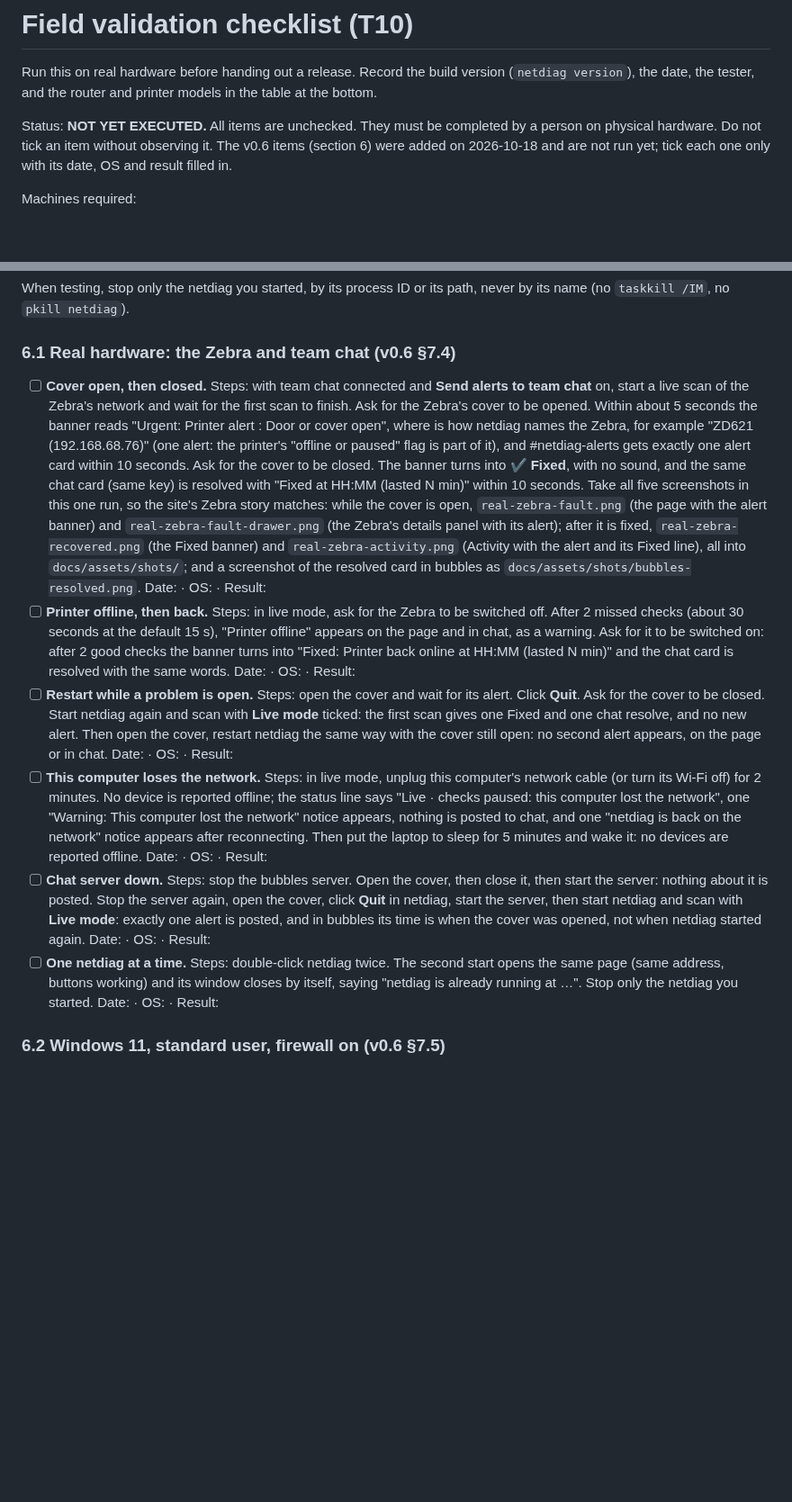
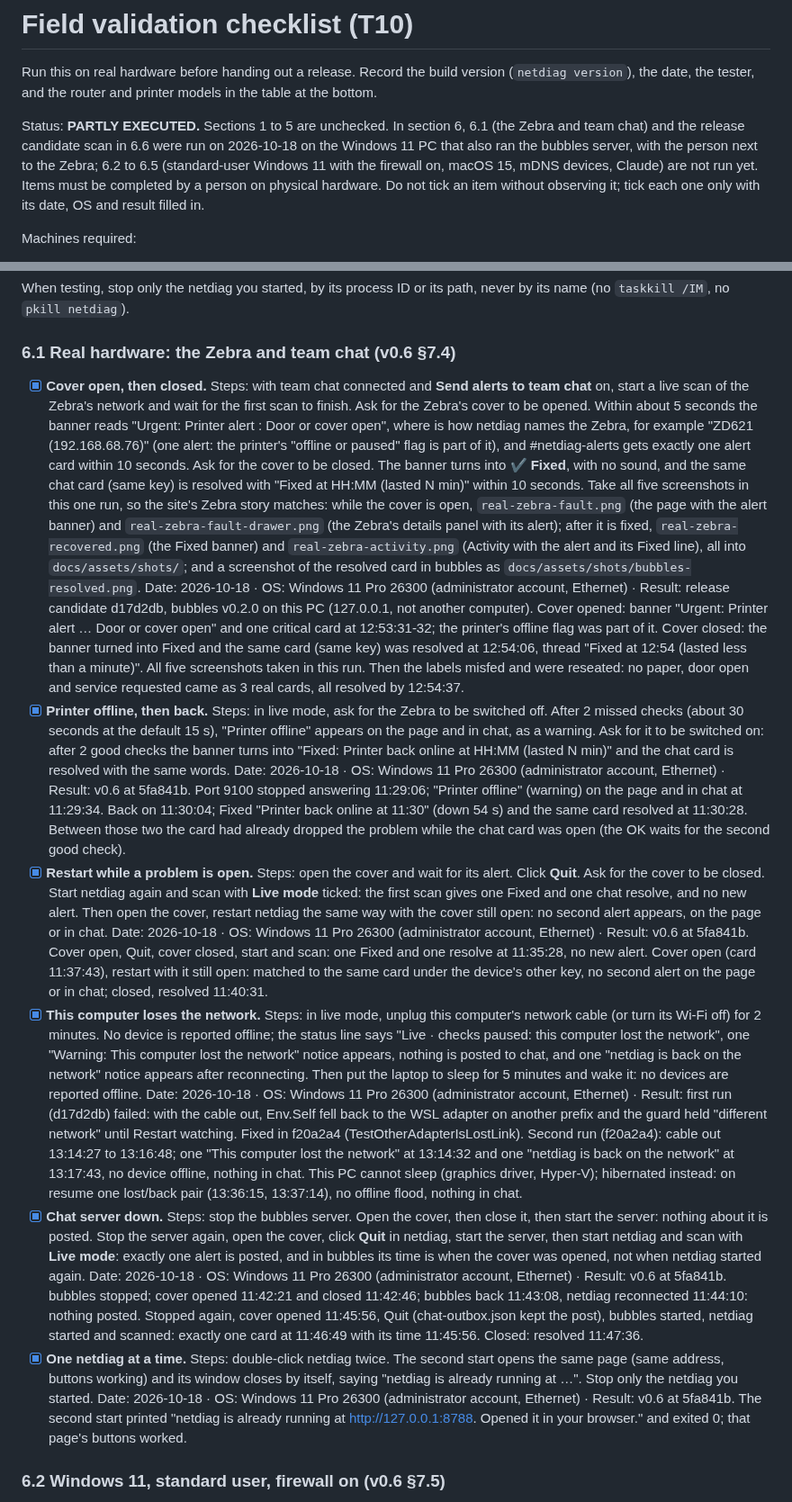
Before and after one commit to donaldsteele/netdiag, a Markdown page: docs/field-checklist.md, 2 parts joined by grey strips. Shown at 90% size. Drawn GitHub-style; blank space fills up the shorter version.

Commit message:
field checklist: the 2026-10-18 run of 6.1 and the release candidate scan
6.1 ran on the Windows 11 PC with bubbles v0.2.0 on the same PC and
the real ZD621: cover open and closed, printer off and on, restart with
a problem open, chat server down and one netdiag at a time all passed.
The cable test failed on the release candidate (a WSL adapter read as
another network) and passed after f20a2a4; this PC cannot sleep, so it
was hibernated instead. The release candidate's Defender scan was clean.
6.2 to 6.5 are not run yet.

Co-Authored-By: Claude Opus 5.5 <noreply@anthropic.com>

```diff
--- a/docs/field-checklist.md
+++ b/docs/field-checklist.md
@@ -4,10 +4,13 @@ Run this on real hardware before handing out a release. Record the build
 version (`netdiag version`), the date, the tester, and the router and printer
 models in the table at the bottom.
 
-Status: **NOT YET EXECUTED.** All items are unchecked. They must be completed
-by a person on physical hardware. Do not tick an item without observing it.
-The v0.6 items (section 6) were added on 2026-10-18 and are not run yet; tick
-each one only with its date, OS and result filled in.
+Status: **PARTLY EXECUTED.** Sections 1 to 5 are unchecked. In section 6,
+6.1 (the Zebra and team chat) and the release candidate scan in 6.6 were run
+on 2026-10-18 on the Windows 11 PC that also ran the bubbles server, with the
+person next to the Zebra; 6.2 to 6.5 (standard-user Windows 11 with the
+firewall on, macOS 15, mDNS devices, Claude) are not run yet. Items must be
+completed by a person on physical hardware. Do not tick an item without
+observing it; tick each one only with its date, OS and result filled in.
 
 Machines required:
 - [ ] One Windows 11 PC (amd64, standard user account, no admin rights)
@@ -183,18 +186,18 @@ When testing, stop only the netdiag you started, by its process ID or its path,
 
 ### 6.1 Real hardware: the Zebra and team chat (v0.6 §7.4)
 
-- [ ] **Cover open, then closed.** Steps: with team chat connected and **Send alerts to team chat** on, start a live scan of the Zebra's network and wait for the first scan to finish. Ask for the Zebra's cover to be opened. Within about 5 seconds the banner reads "Urgent: Printer alert <name>: Door or cover open", where <name> is how netdiag names the Zebra, for example "ZD621 (192.168.68.76)" (one alert: the printer's "offline or paused" flag is part of it), and #netdiag-alerts gets exactly one alert card within 10 seconds. Ask for the cover to be closed. The banner turns into ✔ **Fixed**, with no sound, and the same chat card (same key) is resolved with "Fixed at HH:MM (lasted N min)" within 10 seconds. Take all five screenshots in this one run, so the site's Zebra story matches: while the cover is open, `real-zebra-fault.png` (the page with the alert banner) and `real-zebra-fault-drawer.png` (the Zebra's details panel with its alert); after it is fixed, `real-zebra-recovered.png` (the Fixed banner) and `real-zebra-activity.png` (Activity with the alert and its Fixed line), all into `docs/assets/shots/`; and a screenshot of the resolved card in bubbles as `docs/assets/shots/bubbles-resolved.png`.
-  Date: · OS: · Result:
-- [ ] **Printer offline, then back.** Steps: in live mode, ask for the Zebra to be switched off. After 2 missed checks (about 30 seconds at the default 15 s), "Printer offline" appears on the page and in chat, as a warning. Ask for it to be switched on: after 2 good checks the banner turns into "Fixed: Printer back online at HH:MM (lasted N min)" and the chat card is resolved with the same words.
-  Date: · OS: · Result:
-- [ ] **Restart while a problem is open.** Steps: open the cover and wait for its alert. Click **Quit**. Ask for the cover to be closed. Start netdiag again and scan with **Live mode** ticked: the first scan gives one Fixed and one chat resolve, and no new alert. Then open the cover, restart netdiag the same way with the cover still open: no second alert appears, on the page or in chat.
-  Date: · OS: · Result:
-- [ ] **This computer loses the network.** Steps: in live mode, unplug this computer's network cable (or turn its Wi-Fi off) for 2 minutes. No device is reported offline; the status line says "Live · checks paused: this computer lost the network", one "Warning: This computer lost the network" notice appears, nothing is posted to chat, and one "netdiag is back on the network" notice appears after reconnecting. Then put the laptop to sleep for 5 minutes and wake it: no devices are reported offline.
-  Date: · OS: · Result:
-- [ ] **Chat server down.** Steps: stop the bubbles server. Open the cover, then close it, then start the server: nothing about it is posted. Stop the server again, open the cover, click **Quit** in netdiag, start the server, then start netdiag and scan with **Live mode**: exactly one alert is posted, and in bubbles its time is when the cover was opened, not when netdiag started again.
-  Date: · OS: · Result:
-- [ ] **One netdiag at a time.** Steps: double-click netdiag twice. The second start opens the same page (same address, buttons working) and its window closes by itself, saying "netdiag is already running at …". Stop only the netdiag you started.
-  Date: · OS: · Result:
+- [x] **Cover open, then closed.** Steps: with team chat connected and **Send alerts to team chat** on, start a live scan of the Zebra's network and wait for the first scan to finish. Ask for the Zebra's cover to be opened. Within about 5 seconds the banner reads "Urgent: Printer alert <name>: Door or cover open", where <name> is how netdiag names the Zebra, for example "ZD621 (192.168.68.76)" (one alert: the printer's "offline or paused" flag is part of it), and #netdiag-alerts gets exactly one alert card within 10 seconds. Ask for the cover to be closed. The banner turns into ✔ **Fixed**, with no sound, and the same chat card (same key) is resolved with "Fixed at HH:MM (lasted N min)" within 10 seconds. Take all five screenshots in this one run, so the site's Zebra story matches: while the cover is open, `real-zebra-fault.png` (the page with the alert banner) and `real-zebra-fault-drawer.png` (the Zebra's details panel with its alert); after it is fixed, `real-zebra-recovered.png` (the Fixed banner) and `real-zebra-activity.png` (Activity with the alert and its Fixed line), all into `docs/assets/shots/`; and a screenshot of the resolved card in bubbles as `docs/assets/shots/bubbles-resolved.png`.
+  Date: 2026-10-18 · OS: Windows 11 Pro 26300 (administrator account, Ethernet) · Result: release candidate d17d2db, bubbles v0.2.0 on this PC (127.0.0.1, not another computer). Cover opened: banner "Urgent: Printer alert … Door or cover open" and one critical card at 12:53:31-32; the printer's offline flag was part of it. Cover closed: the banner turned into Fixed and the same card (same key) was resolved at 12:54:06, thread "Fixed at 12:54 (lasted less than a minute)". All five screenshots taken in this run. Then the labels misfed and were reseated: no paper, door open and service requested came as 3 real cards, all resolved by 12:54:37.
+- [x] **Printer offline, then back.** Steps: in live mode, ask for the Zebra to be switched off. After 2 missed checks (about 30 seconds at the default 15 s), "Printer offline" appears on the page and in chat, as a warning. Ask for it to be switched on: after 2 good checks the banner turns into "Fixed: Printer back online at HH:MM (lasted N min)" and the chat card is resolved with the same words.
+  Date: 2026-10-18 · OS: Windows 11 Pro 26300 (administrator account, Ethernet) · Result: v0.6 at 5fa841b. Port 9100 stopped answering 11:29:06; "Printer offline" (warning) on the page and in chat at 11:29:34. Back on 11:30:04; Fixed "Printer back online at 11:30" (down 54 s) and the same card resolved at 11:30:28. Between those two the card had already dropped the problem while the chat card was open (the OK waits for the second good check).
+- [x] **Restart while a problem is open.** Steps: open the cover and wait for its alert. Click **Quit**. Ask for the cover to be closed. Start netdiag again and scan with **Live mode** ticked: the first scan gives one Fixed and one chat resolve, and no new alert. Then open the cover, restart netdiag the same way with the cover still open: no second alert appears, on the page or in chat.
+  Date: 2026-10-18 · OS: Windows 11 Pro 26300 (administrator account, Ethernet) · Result: v0.6 at 5fa841b. Cover open, Quit, cover closed, start and scan: one Fixed and one resolve at 11:35:28, no new alert. Cover open (card 11:37:43), restart with it still open: matched to the same card under the device's other key, no second alert on the page or in chat; closed, resolved 11:40:31.
+- [x] **This computer loses the network.** Steps: in live mode, unplug this computer's network cable (or turn its Wi-Fi off) for 2 minutes. No device is reported offline; the status line says "Live · checks paused: this computer lost the network", one "Warning: This computer lost the network" notice appears, nothing is posted to chat, and one "netdiag is back on the network" notice appears after reconnecting. Then put the laptop to sleep for 5 minutes and wake it: no devices are reported offline.
+  Date: 2026-10-18 · OS: Windows 11 Pro 26300 (administrator account, Ethernet) · Result: first run (d17d2db) failed: with the cable out, Env.Self fell back to the WSL adapter on another prefix and the guard held "different network" until Restart watching. Fixed in f20a2a4 (TestOtherAdapterIsLostLink). Second run (f20a2a4): cable out 13:14:27 to 13:16:48; one "This computer lost the network" at 13:14:32 and one "netdiag is back on the network" at 13:17:43, no device offline, nothing in chat. This PC cannot sleep (graphics driver, Hyper-V); hibernated instead: on resume one lost/back pair (13:36:15, 13:37:14), no offline flood, nothing in chat.
+- [x] **Chat server down.** Steps: stop the bubbles server. Open the cover, then close it, then start the server: nothing about it is posted. Stop the server again, open the cover, click **Quit** in netdiag, start the server, then start netdiag and scan with **Live mode**: exactly one alert is posted, and in bubbles its time is when the cover was opened, not when netdiag started again.
+  Date: 2026-10-18 · OS: Windows 11 Pro 26300 (administrator account, Ethernet) · Result: v0.6 at 5fa841b. bubbles stopped; cover opened 11:42:21 and closed 11:42:46; bubbles back 11:43:08, netdiag reconnected 11:44:10: nothing posted. Stopped again, cover opened 11:45:56, Quit (chat-outbox.json kept the post), bubbles started, netdiag started and scanned: exactly one card at 11:46:49 with its time 11:45:56. Closed: resolved 11:47:36.
+- [x] **One netdiag at a time.** Steps: double-click netdiag twice. The second start opens the same page (same address, buttons working) and its window closes by itself, saying "netdiag is already running at …". Stop only the netdiag you started.
+  Date: 2026-10-18 · OS: Windows 11 Pro 26300 (administrator account, Ethernet) · Result: v0.6 at 5fa841b. The second start printed "netdiag is already running at http://127.0.0.1:8788. Opened it in your browser." and exited 0; that page's buttons worked.
 
 ### 6.2 Windows 11, standard user, firewall on (v0.6 §7.5)
 
```
Also changed, not shown: other parts of docs/field-checklist.md (+3 -3 lines).
